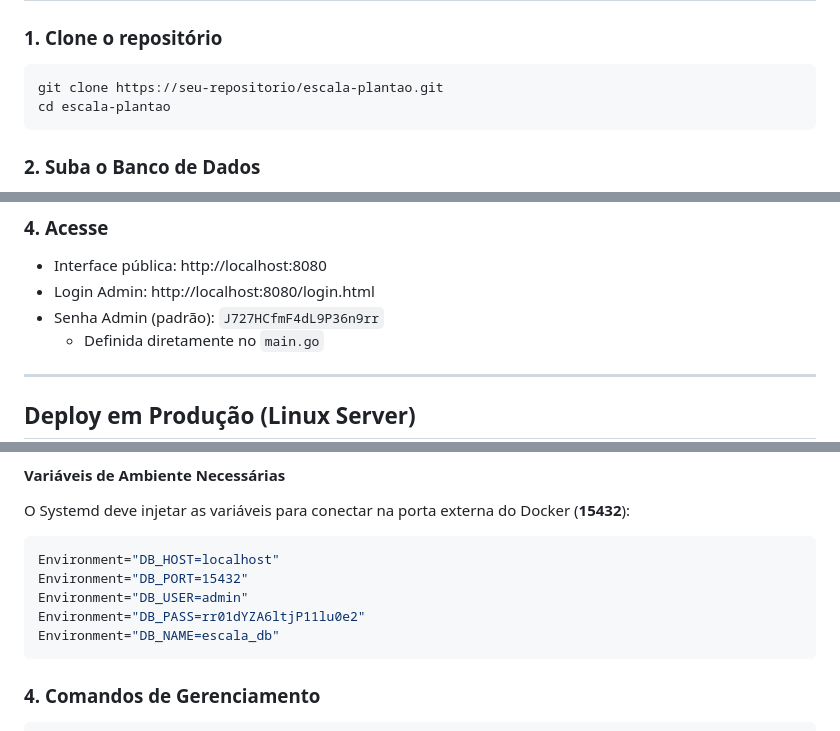
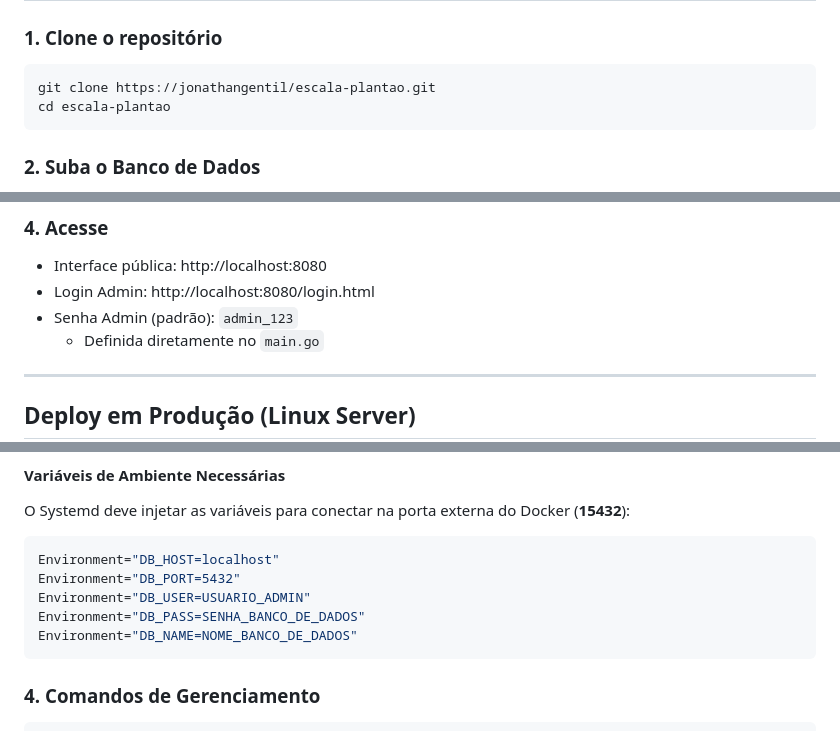
Before and after one commit to jonathangentil/openlabs-oncall, a Markdown page: README.md, 3 parts joined by grey strips. Drawn GitHub-style.

````diff
--- a/README.md
+++ b/README.md
@@ -48,7 +48,7 @@ A aplicação fornece uma interface pública para consulta de plantonistas vigen
 ### 1. Clone o repositório
 
 ```bash
-git clone https://seu-repositorio/escala-plantao.git
+git clone https://jonathangentil/escala-plantao.git
 cd escala-plantao
 ```
 
@@ -73,7 +73,7 @@ go run . -dev
 
 - Interface pública: http://localhost:8080
 - Login Admin: http://localhost:8080/login.html
-- Senha Admin (padrão): `J727HCfmF4dL9P36n9rr`
+- Senha Admin (padrão): `admin_123`
   - Definida diretamente no `main.go`
 
 ---
@@ -114,10 +114,10 @@ O Systemd deve injetar as variáveis para conectar na porta externa do Docker (*
 
 ```ini
 Environment="DB_HOST=localhost"
-Environment="DB_PORT=15432"
-Environment="DB_USER=admin"
-Environment="DB_PASS=rr01dYZA6ltjP11lu0e2"
-Environment="DB_NAME=escala_db"
+Environment="DB_PORT=5432"
+Environment="DB_USER=USUARIO_ADMIN"
+Environment="DB_PASS=SENHA_BANCO_DE_DADOS"
+Environment="DB_NAME=NOME_BANCO_DE_DADOS"
 ```
 
 ### 4. Comandos de Gerenciamento
````
